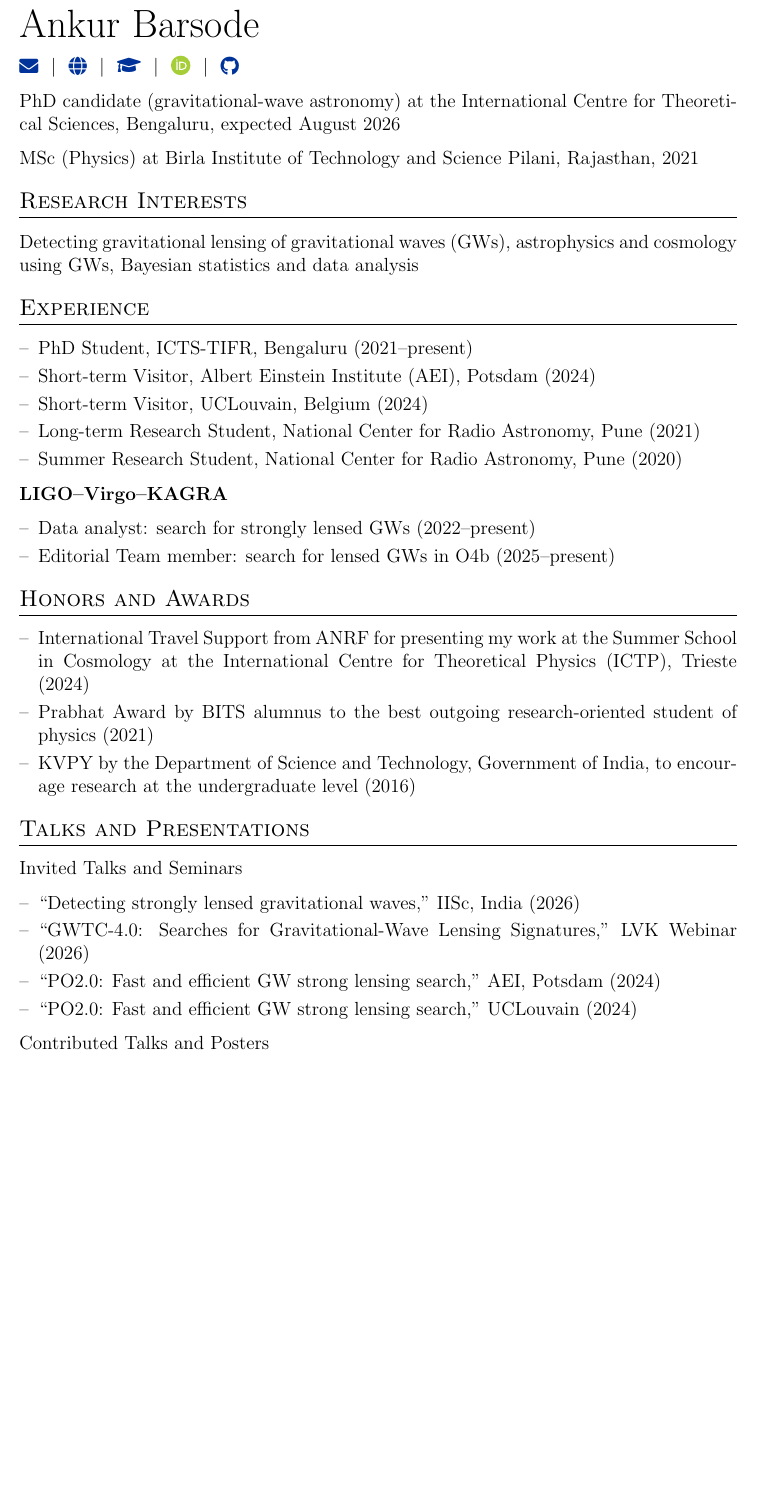
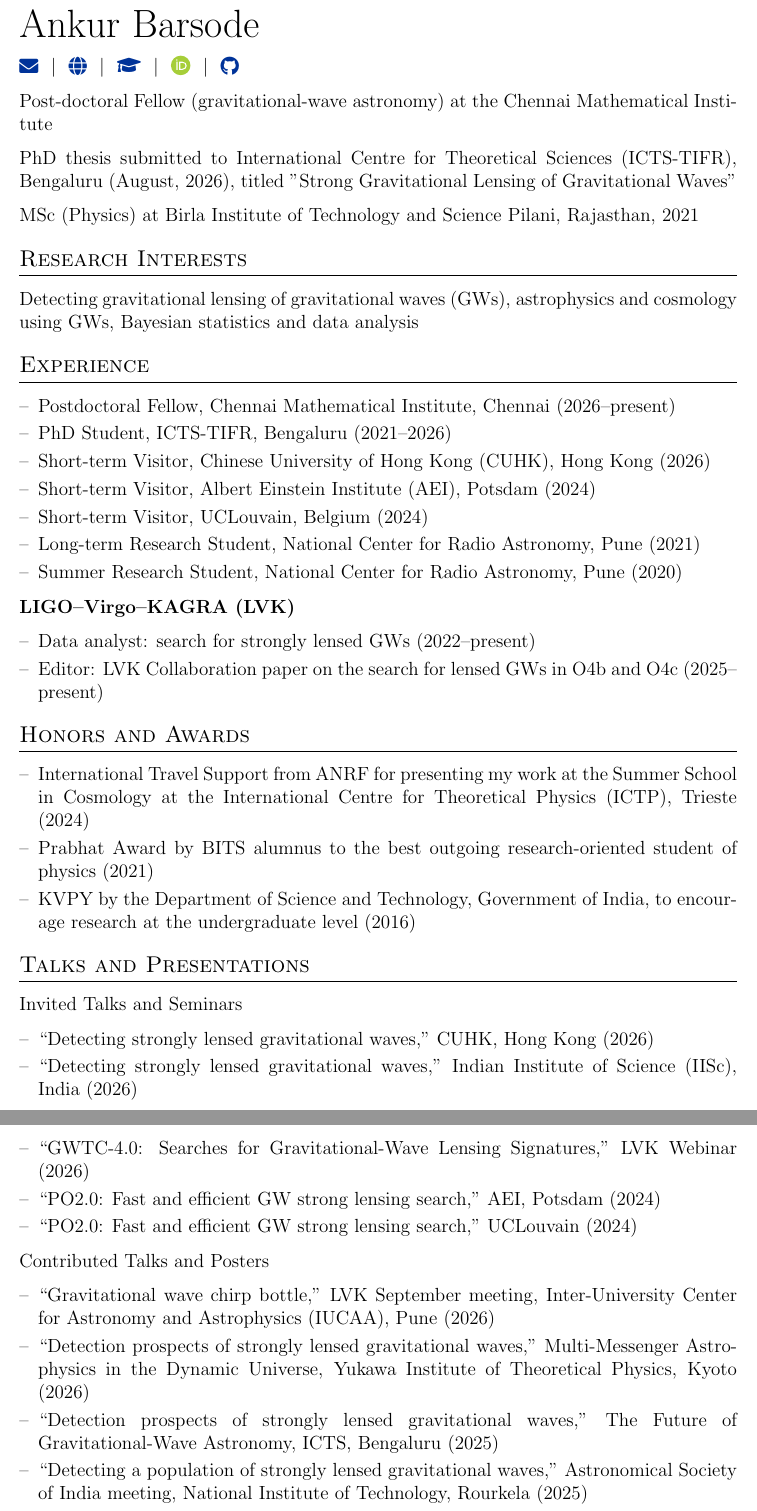
Before and after one commit to anbarsode/anbarsode.github.io, a LaTeX CV (cv.tex): part of page 1 of 2 before the commit and two parts of pages 1 and 2 of 3 after it, the two joined at a grey line, cut so that both start at the same text, the shorter picture padded with empty space. Compiled offline with pdfLaTeX.

Commit message:
Updated CV

```diff
--- a/cv.tex
+++ b/cv.tex
@@ -39,7 +39,9 @@
 \ $|$ \
 \href{https://github.com/anbarsode}{\raisebox{-0.05\height}\faGithub}
 
-PhD candidate (gravitational-wave astronomy) at the International Centre for Theoretical Sciences, Bengaluru, expected August 2026
+Post-doctoral Fellow (gravitational-wave astronomy) at the Chennai Mathematical Institute
+
+PhD thesis submitted to International Centre for Theoretical Sciences (ICTS-TIFR), Bengaluru (August, 2026), titled "Strong Gravitational Lensing of Gravitational Waves"
 
 MSc (Physics) at Birla Institute of Technology and Science Pilani, Rajasthan, 2021
 
@@ -48,17 +50,19 @@ Detecting gravitational lensing of gravitational waves (GWs), astrophysics and c
 
 \section{Experience}
 \begin{itemize}[nosep,after=\strut,leftmargin=1em,itemsep=3pt]
-\item[--] PhD Student, ICTS-TIFR, Bengaluru (2021--present)
+\item[--] Postdoctoral Fellow, Chennai Mathematical Institute, Chennai (2026--present)
+\item[--] PhD Student, ICTS-TIFR, Bengaluru (2021--2026)
+\item[--] Short-term Visitor, Chinese University of Hong Kong (CUHK), Hong Kong (2026)
 \item[--] Short-term Visitor, Albert Einstein Institute (AEI), Potsdam (2024)
 \item[--] Short-term Visitor, UCLouvain, Belgium (2024)
 \item[--] Long-term Research Student, National Center for Radio Astronomy, Pune (2021)
 \item[--] Summer Research Student, National Center for Radio Astronomy, Pune (2020)
 \end{itemize}
 
-\textbf{LIGO--Virgo--KAGRA}
+\textbf{LIGO--Virgo--KAGRA (LVK)}
 \begin{itemize}[nosep,after=\strut,leftmargin=1em,itemsep=3pt]
 \item[--] Data analyst: search for strongly lensed GWs (2022--present)
-\item[--] Editorial Team member: search for lensed GWs in O4b (2025--present)
+\item[--] Editor: LVK Collaboration paper on the search for lensed GWs in O4b and O4c (2025--present)
 \end{itemize}
 
 \section{Honors and Awards}
@@ -71,11 +75,17 @@ Detecting gravitational lensing of gravitational waves (GWs), astrophysics and c
 \section{Talks and Presentations}
 Invited Talks and Seminars
 \begin{itemize}[nosep,after=\strut,leftmargin=1em,itemsep=3pt]
-\item[--] ``Detecting strongly lensed gravitational waves,'' IISc, India (2026)
+%\item[--] ``Search for gravitationally lensed gravitational waves,'' International Astronomical Union Webinar (2026) % to be uncommented after 31 Oct 2026
+\item[--] ``Detecting strongly lensed gravitational waves,'' CUHK, Hong Kong (2026)
+\item[--] ``Detecting strongly lensed gravitational waves,'' Indian Institute of Science (IISc), India (2026)
 \item[--] ``GWTC-4.0: Searches for Gravitational-Wave Lensing Signatures,'' LVK Webinar (2026)
 \item[--] ``PO2.0: Fast and efficient GW strong lensing search,'' AEI, Potsdam (2024)
 \item[--] ``PO2.0: Fast and efficient GW strong lensing search,'' UCLouvain (2024)
 \end{itemize}
 Contributed Talks and Posters
 \begin{itemize}[nosep,after=\strut,leftmargin=1em,itemsep=3pt]
+\item[--] ``Gravitational wave chirp bottle,'' LVK September meeting, Inter-University Center for Astronomy and Astrophysics (IUCAA), Pune (2026)
+\item[--] ``Detection prospects of strongly lensed gravitational waves,'' Multi-Messenger Astrophysics in the Dynamic Universe, Yukawa Institute of Theoretical Physics, Kyoto (2026)
+\item[--] ``Detection prospects of strongly lensed gravitational waves,'' The Future of Gravitational-Wave Astronomy, ICTS, Bengaluru (2025)
+\item[--] ``Detecting a population of strongly lensed gravitational waves,'' Astronomical Society of India meeting, National Institute of Technology, Rourkela (2025)
 \item[--] ``Constraints on compact DM from the non-observation of GW strong lensing,'' Summer School in Cosmology, ICTP, Trieste (2024)
```
Also changed, not shown: cv.tex (11 more changed lines).
